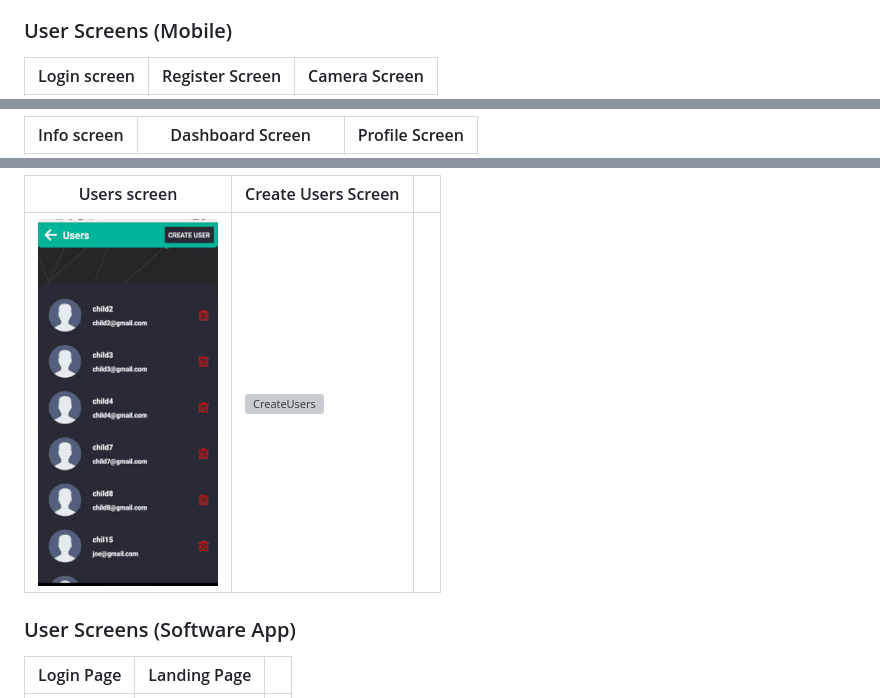
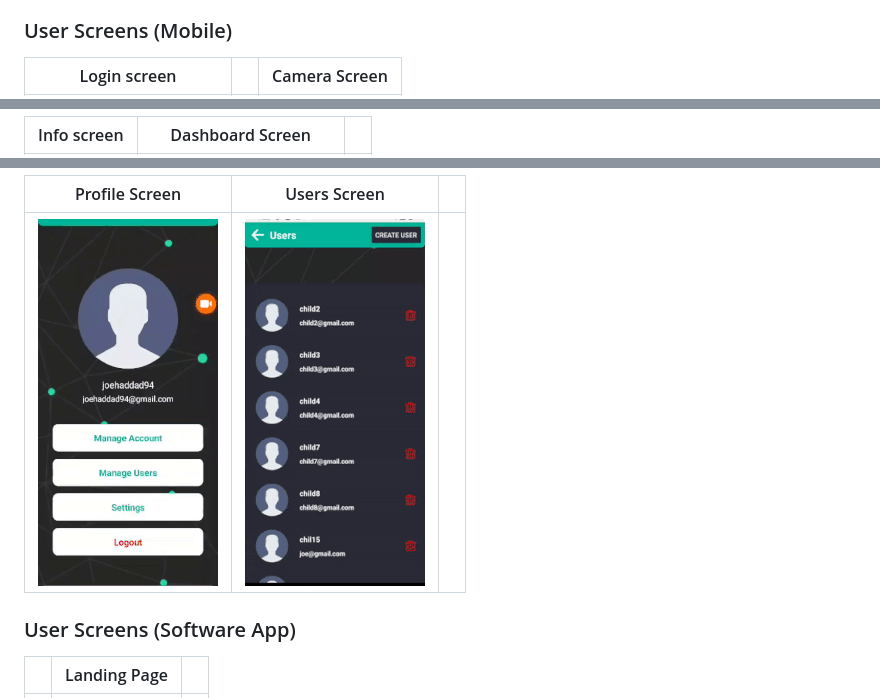
Before and after one commit to joehaddad94/CyberChaperone, a Markdown page: README.md, 3 parts joined by grey strips. Rendered like a GitHub page; pictures changed too: User Screens Mobile/ProfileScreen.gif (added); grey boxes are pictures that could not be loaded.

Commit message:
readme <> Added more gifs

```diff
--- a/README.md
+++ b/README.md
@@ -51,5 +51,5 @@
 > Using the wireframes and mockups as a guide, we implemented the CyberChaperone app with the following features:
 
 ### User Screens (Mobile)
-Login screen  | Register Screen | Camera Screen |
+Login screen  | | Camera Screen |
 | ---| ---| ---|
@@ -57,3 +57,3 @@ Login screen  | Register Screen | Camera Screen |
 
-| Info screen  | Dashboard Screen | Profile Screen |
+| Info screen  | Dashboard Screen |  |
 | ---| ---| ---|
@@ -61,9 +61,9 @@ Login screen  | Register Screen | Camera Screen |
 
-| Users screen  | Create Users Screen |  |
+| Profile Screen  | Users Screen |  |
 | ---| ---| ---|
-| ![Users](./User%20Screens%20Mobile/UsersScreen.gif) | ![CreateUsers](./User%20Screens%20Mobile/CreateUserScreen.png) |
+| ![Profile](./User%20Screens%20Mobile/ProfileScreen.gif) | ![Users](./User%20Screens%20Mobile/UsersScreen.gif) |
 
 ### User Screens (Software App)
 
-| Login Page  | Landing Page ||
+| | Landing Page ||
 | ---| ---| ---|
```
Also changed, not shown: other parts of README.md (+3 -3 lines), User Screens Mobile/LoginScreen.gif (added), 1 other file.
